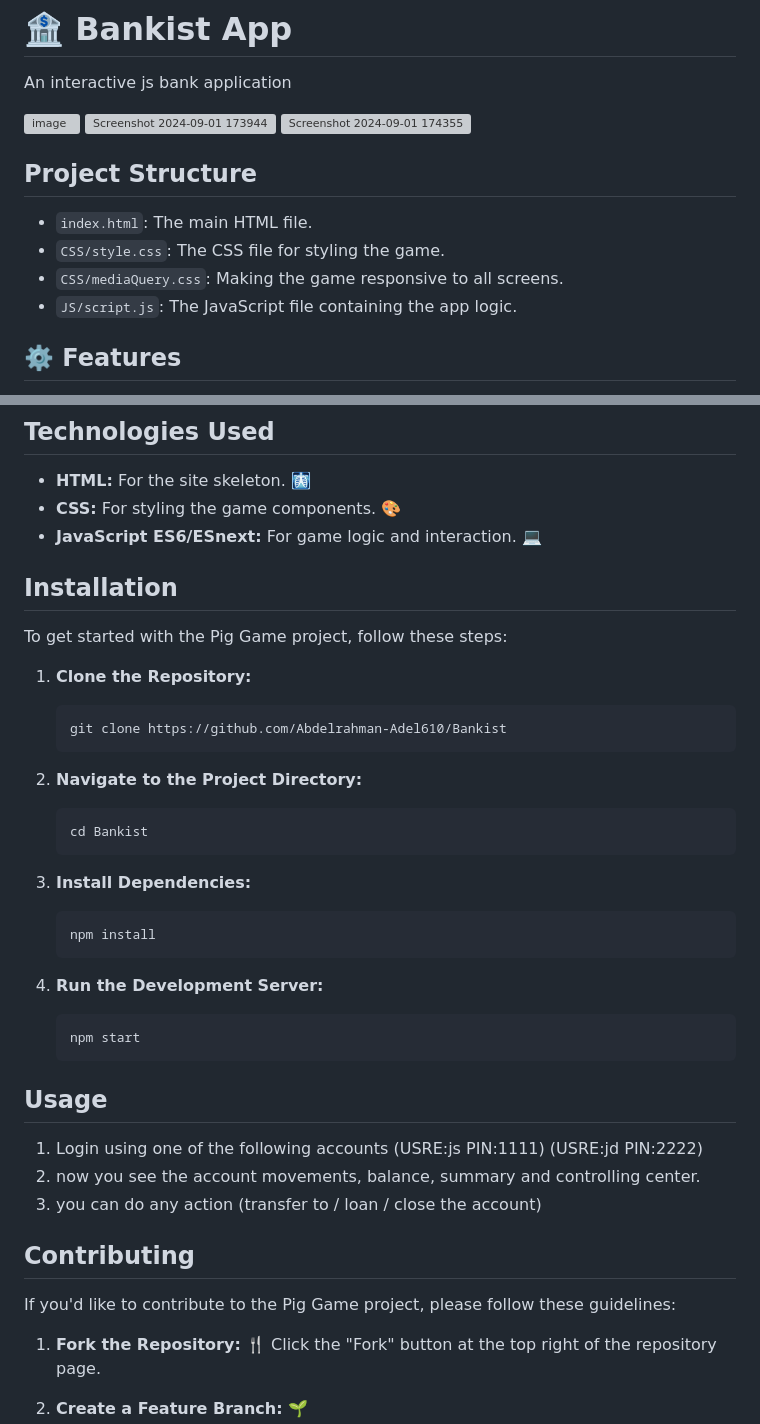
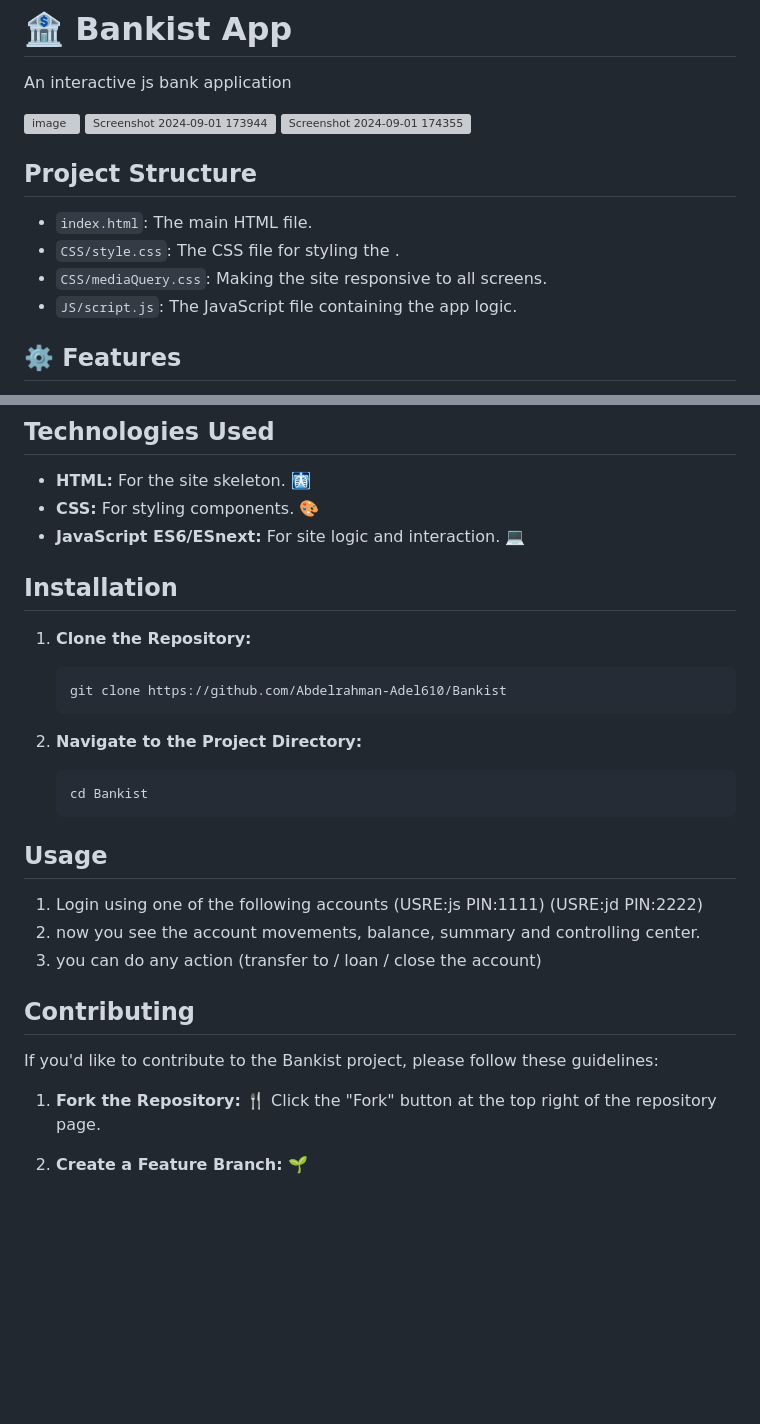
Before and after one commit to Abdelrahman-Adel610/Bankist, a Markdown page: README.md, 2 parts joined by grey strips. GitHub-like rendering; blank space fills up the shorter version; grey boxes are pictures that could not be loaded.

````diff
--- a/README.md
+++ b/README.md
@@ -11,8 +11,8 @@ An interactive js bank application
   ## Project Structure
 
 - `index.html`: The main HTML file.
-- `CSS/style.css`: The CSS file for styling the game.
-- `CSS/mediaQuery.css`: Making the game responsive to all screens.
+- `CSS/style.css`: The CSS file for styling the .
+- `CSS/mediaQuery.css`: Making the site responsive to all screens.
 - `JS/script.js`: The JavaScript file containing the app logic.
 
 ## ⚙️ Features
@@ -42,12 +42,10 @@ The userName is the first letter of each name in the user's full Name (Abdelrahm
 ## Technologies Used
 
 - **HTML:** For the site skeleton. 🩻
-- **CSS:** For styling the game components. 🎨
-- **JavaScript ES6/ESnext:** For game logic and interaction. 💻
+- **CSS:** For styling components. 🎨
+- **JavaScript ES6/ESnext:** For site logic and interaction. 💻
 
 ## Installation
-
-To get started with the Pig Game project, follow these steps:
 
 1. **Clone the Repository:**
 
@@ -61,18 +59,6 @@ To get started with the Pig Game project, follow these steps:
    cd Bankist
    ```
 
-3. **Install Dependencies:**
-
-   ```bash
-   npm install
-   ```
-
-4. **Run the Development Server:**
-
-   ```bash
-   npm start
-   ```
-
 ## Usage
 
 1. Login using one of the following accounts (USRE:js   PIN:1111)      (USRE:jd   PIN:2222)
@@ -82,7 +68,7 @@ To get started with the Pig Game project, follow these steps:
 
 ## Contributing
 
-If you'd like to contribute to the Pig Game project, please follow these guidelines:
+If you'd like to contribute to the Bankist project, please follow these guidelines:
 
 1. **Fork the Repository:** 🍴
    Click the "Fork" button at the top right of the repository page.
````
